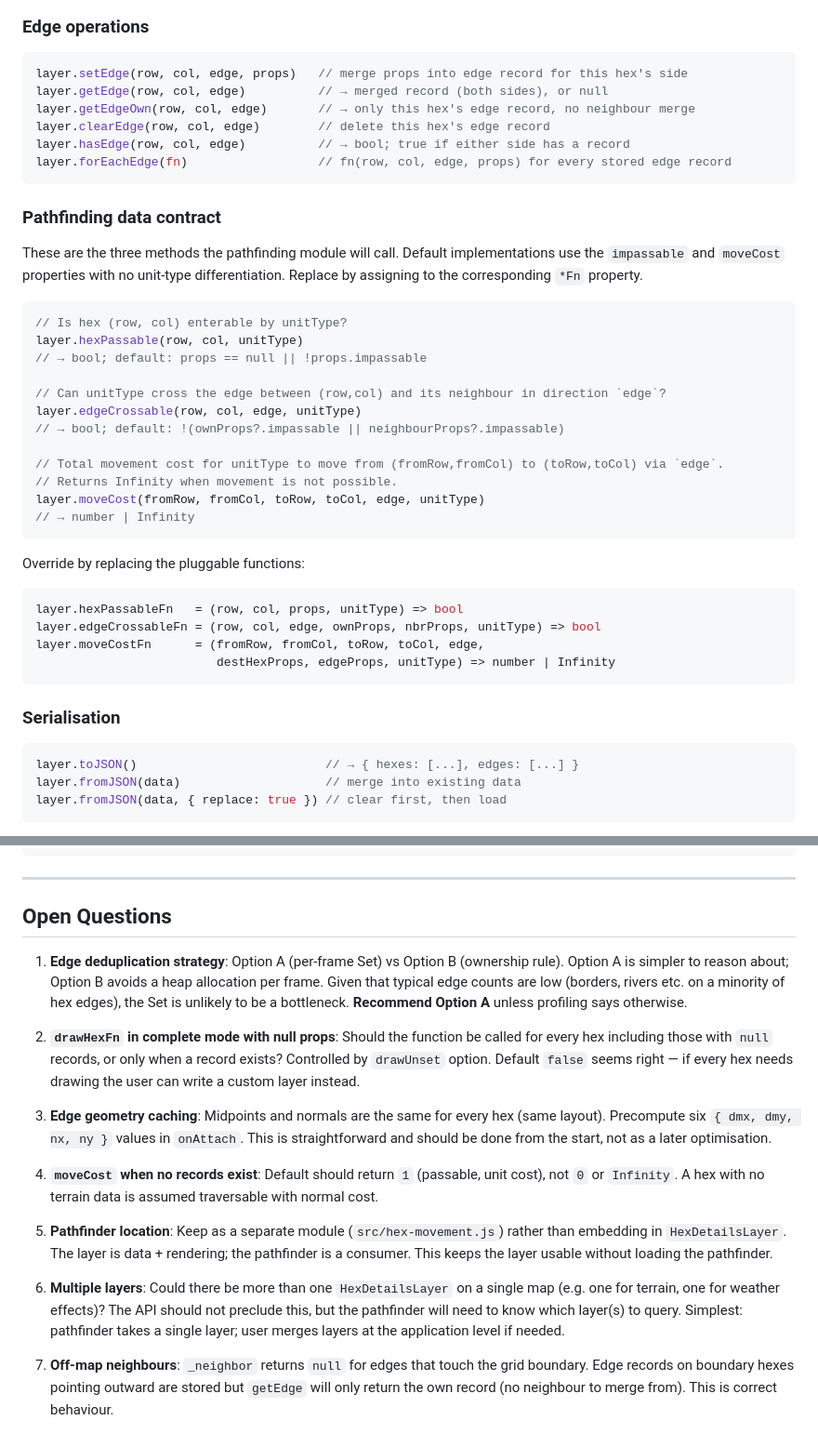
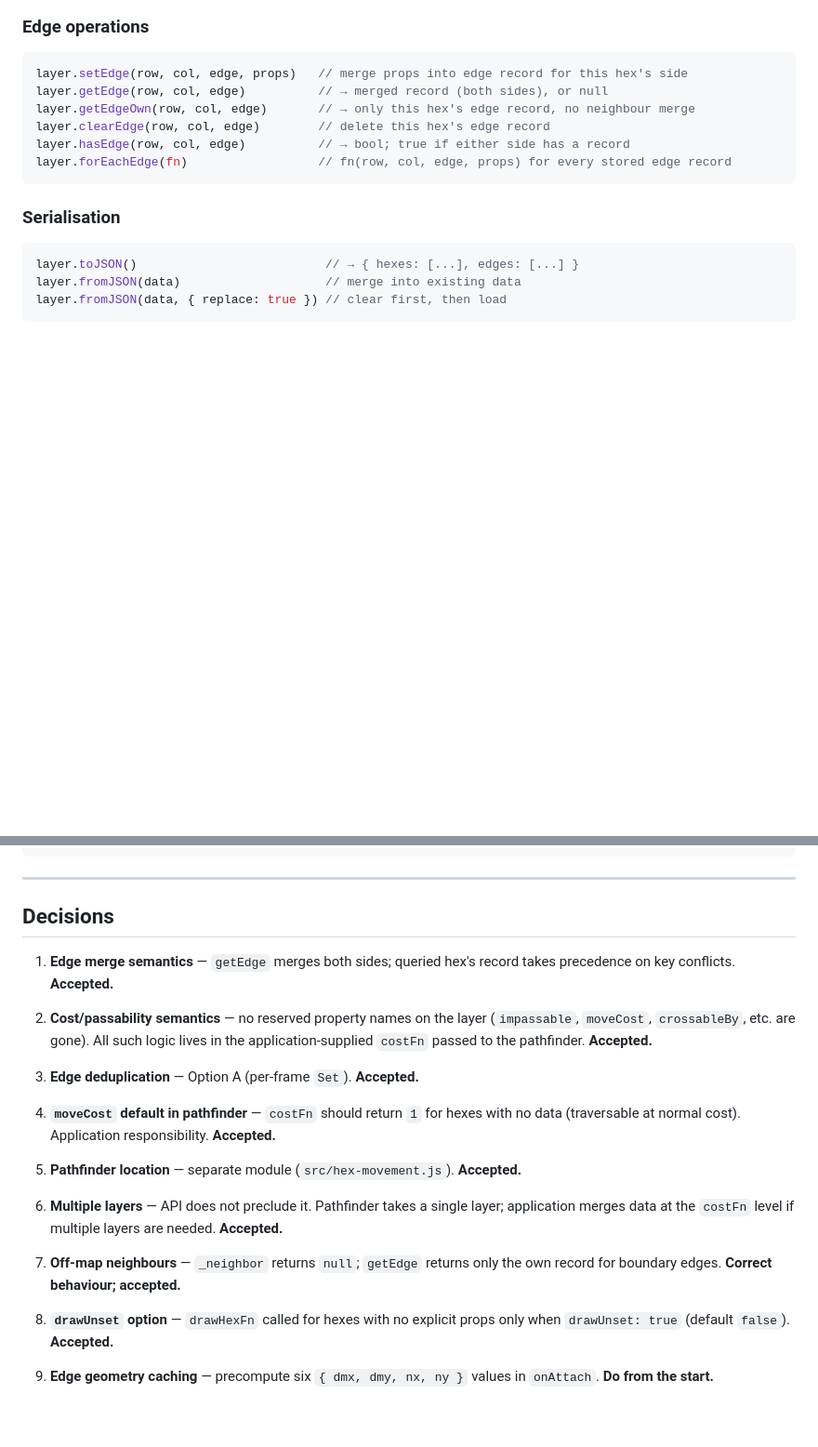
Before and after one commit to paulc/hex-viewer, a Markdown page: design/hex-details-layer.md, 2 parts joined by grey strips. Shown at 93% size. Rendered like a GitHub page; blank space fills up the shorter version.

````diff
--- a/design/hex-details-layer.md
+++ b/design/hex-details-layer.md
@@ -127,36 +126,6 @@ layer.getEdgeOwn(row, col, edge)       // → only this hex's edge record, no ne
 layer.clearEdge(row, col, edge)        // delete this hex's edge record
 layer.hasEdge(row, col, edge)          // → bool; true if either side has a record
 layer.forEachEdge(fn)                  // fn(row, col, edge, props) for every stored edge record
-```
-
-### Pathfinding data contract
-
-These are the three methods the pathfinding module will call. Default implementations use the
-`impassable` and `moveCost` properties with no unit-type differentiation. Replace by assigning
-to the corresponding `*Fn` property.
-
-```js
-// Is hex (row, col) enterable by unitType?
-layer.hexPassable(row, col, unitType)
-// → bool; default: props == null || !props.impassable
-
-// Can unitType cross the edge between (row,col) and its neighbour in direction `edge`?
-layer.edgeCrossable(row, col, edge, unitType)
-// → bool; default: !(ownProps?.impassable || neighbourProps?.impassable)
-
-// Total movement cost for unitType to move from (fromRow,fromCol) to (toRow,toCol) via `edge`.
-// Returns Infinity when movement is not possible.
-layer.moveCost(fromRow, fromCol, toRow, toCol, edge, unitType)
-// → number | Infinity
-```
-
-Override by replacing the pluggable functions:
-
-```js
-layer.hexPassableFn   = (row, col, props, unitType) => bool
-layer.edgeCrossableFn = (row, col, edge, ownProps, nbrProps, unitType) => bool
-layer.moveCostFn      = (fromRow, fromCol, toRow, toCol, edge,
-                         destHexProps, edgeProps, unitType) => number | Infinity
 ```
 
 ### Serialisation
@@ -401,34 +388,30 @@ forEachHex(fn) {
 
 ---
 
-## Open Questions
+## Decisions
 
-1. **Edge deduplication strategy**: Option A (per-frame Set) vs Option B (ownership rule).
-   Option A is simpler to reason about; Option B avoids a heap allocation per frame. Given
-   that typical edge counts are low (borders, rivers etc. on a minority of hex edges), the Set
-   is unlikely to be a bottleneck. **Recommend Option A** unless profiling says otherwise.
+1. **Edge merge semantics** — `getEdge` merges both sides; queried hex's record takes
+   precedence on key conflicts. **Accepted.**
 
-2. **`drawHexFn` in complete mode with null props**: Should the function be called for every
-   hex including those with `null` records, or only when a record exists? Controlled by
-   `drawUnset` option. Default `false` seems right — if every hex needs drawing the user can
-   write a custom layer instead.
+2. **Cost/passability semantics** — no reserved property names on the layer (`impassable`,
+   `moveCost`, `crossableBy`, etc. are gone). All such logic lives in the application-supplied
+   `costFn` passed to the pathfinder. **Accepted.**
 
-3. **Edge geometry caching**: Midpoints and normals are the same for every hex (same layout).
-   Precompute six `{ dmx, dmy, nx, ny }` values in `onAttach`. This is straightforward and
-   should be done from the start, not as a later optimisation.
+3. **Edge deduplication** — Option A (per-frame `Set`). **Accepted.**
 
-4. **`moveCost` when no records exist**: Default should return `1` (passable, unit cost), not
-   `0` or `Infinity`. A hex with no terrain data is assumed traversable with normal cost.
+4. **`moveCost` default in pathfinder** — `costFn` should return `1` for hexes with no data
+   (traversable at normal cost). Application responsibility. **Accepted.**
 
-5. **Pathfinder location**: Keep as a separate module (`src/hex-movement.js`) rather than
-   embedding in `HexDetailsLayer`. The layer is data + rendering; the pathfinder is a consumer.
-   This keeps the layer usable without loading the pathfinder.
+5. **Pathfinder location** — separate module (`src/hex-movement.js`). **Accepted.**
 
-6. **Multiple layers**: Could there be more than one `HexDetailsLayer` on a single map (e.g.
-   one for terrain, one for weather effects)? The API should not preclude this, but the
-   pathfinder will need to know which layer(s) to query. Simplest: pathfinder takes a single
-   layer; user merges layers at the application level if needed.
+6. **Multiple layers** — API does not preclude it. Pathfinder takes a single layer; application
+   merges data at the `costFn` level if multiple layers are needed. **Accepted.**
 
-7. **Off-map neighbours**: `_neighbor` returns `null` for edges that touch the grid boundary.
-   Edge records on boundary hexes pointing outward are stored but `getEdge` will only return
-   the own record (no neighbour to merge from). This is correct behaviour.
+7. **Off-map neighbours** — `_neighbor` returns `null`; `getEdge` returns only the own record
+   for boundary edges. **Correct behaviour; accepted.**
+
+8. **`drawUnset` option** — `drawHexFn` called for hexes with no explicit props only when
+   `drawUnset: true` (default `false`). **Accepted.**
+
+9. **Edge geometry caching** — precompute six `{ dmx, dmy, nx, ny }` values in `onAttach`.
+   **Do from the start.**
````
Also changed, not shown: other parts of design/hex-details-layer.md (+66 -49 lines).
